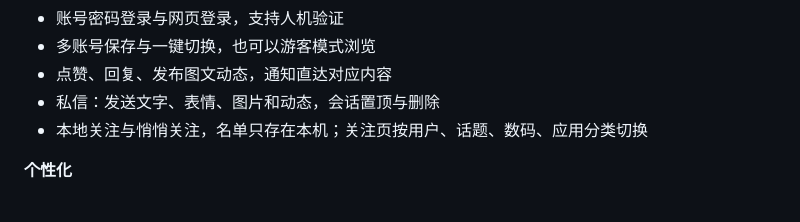
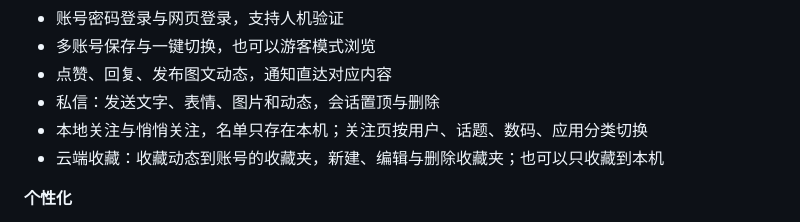
Before and after one commit to ZaiLinn/c001apk, a Markdown page: README.md, the part around the change. Rendered like a GitHub page.

```diff
--- a/README.md
+++ b/README.md
@@ -34,6 +34,7 @@ c001apk 是一个第三方酷安客户端，只提供 Android 版。基于 [c001
 - 点赞、回复、发布图文动态，通知直达对应内容
 - 私信：发送文字、表情、图片和动态，会话置顶与删除
 - 本地关注与悄悄关注，名单只存在本机；关注页按用户、话题、数码、应用分类切换
+- 云端收藏：收藏动态到账号的收藏夹，新建、编辑与删除收藏夹；也可以只收藏到本机
 
 **个性化**
 - 动态取色或固定配色、深色模式、字体大小与粗细
```
Also changed, not shown: CHANGELOG.md (+11 -0 lines).
